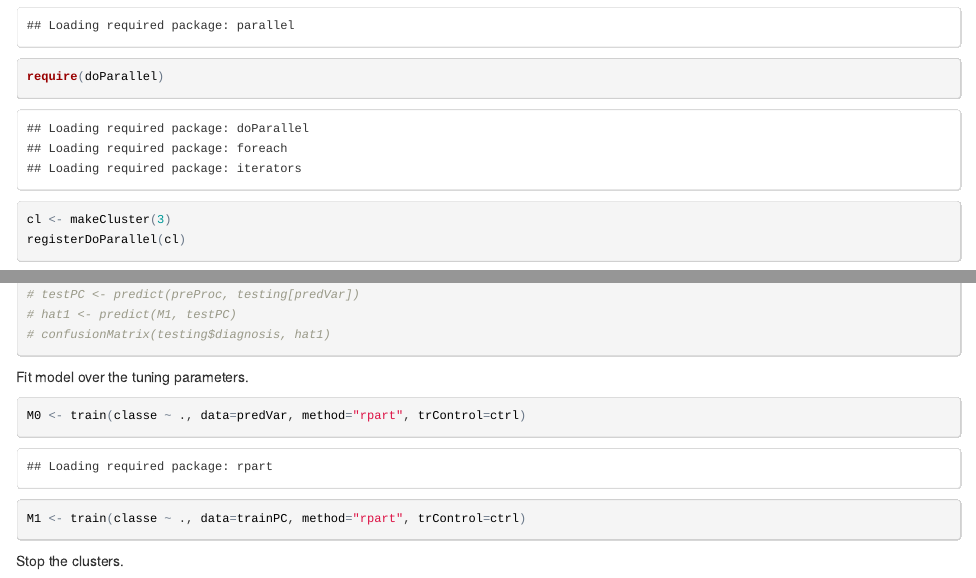
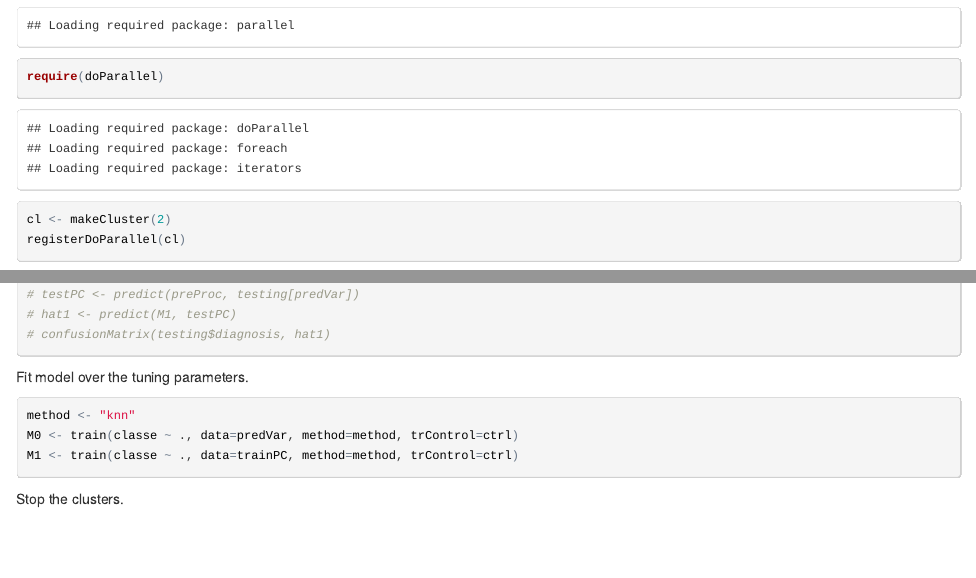
Before and after one commit to benjamin-chan/PracticalMachineLearning, an R Markdown document (predictionAssignment.Rmd): the page in a window 1100 px wide, from 3300 px down, and a second part further down, joined at a grey line. The pictures show the output file predictionAssignment.html that the author committed with the source, opened offline.

Commit message:
Try pca + knn

````diff
--- a/predictionAssignment.Rmd
+++ b/predictionAssignment.Rmd
@@ -82,7 +82,7 @@ Set up the parallel clusters.
 ```{r}
 require(parallel)
 require(doParallel)
-cl <- makeCluster(3)
+cl <- makeCluster(2)
 registerDoParallel(cl)
 ```
 
@@ -108,8 +108,9 @@ trainPC <- predict(preProc, predVar)
 Fit model over the tuning parameters.
 
 ```{r}
-M0 <- train(classe ~ ., data=predVar, method="rpart", trControl=ctrl)
-M1 <- train(classe ~ ., data=trainPC, method="rpart", trControl=ctrl)
+method <- "knn"
+M0 <- train(classe ~ ., data=predVar, method=method, trControl=ctrl)
+M1 <- train(classe ~ ., data=trainPC, method=method, trControl=ctrl)
 ```
 
 Stop the clusters.
````
Also changed, not shown: predictionAssignment.html, predictionAssignment.md, 1 other file.
